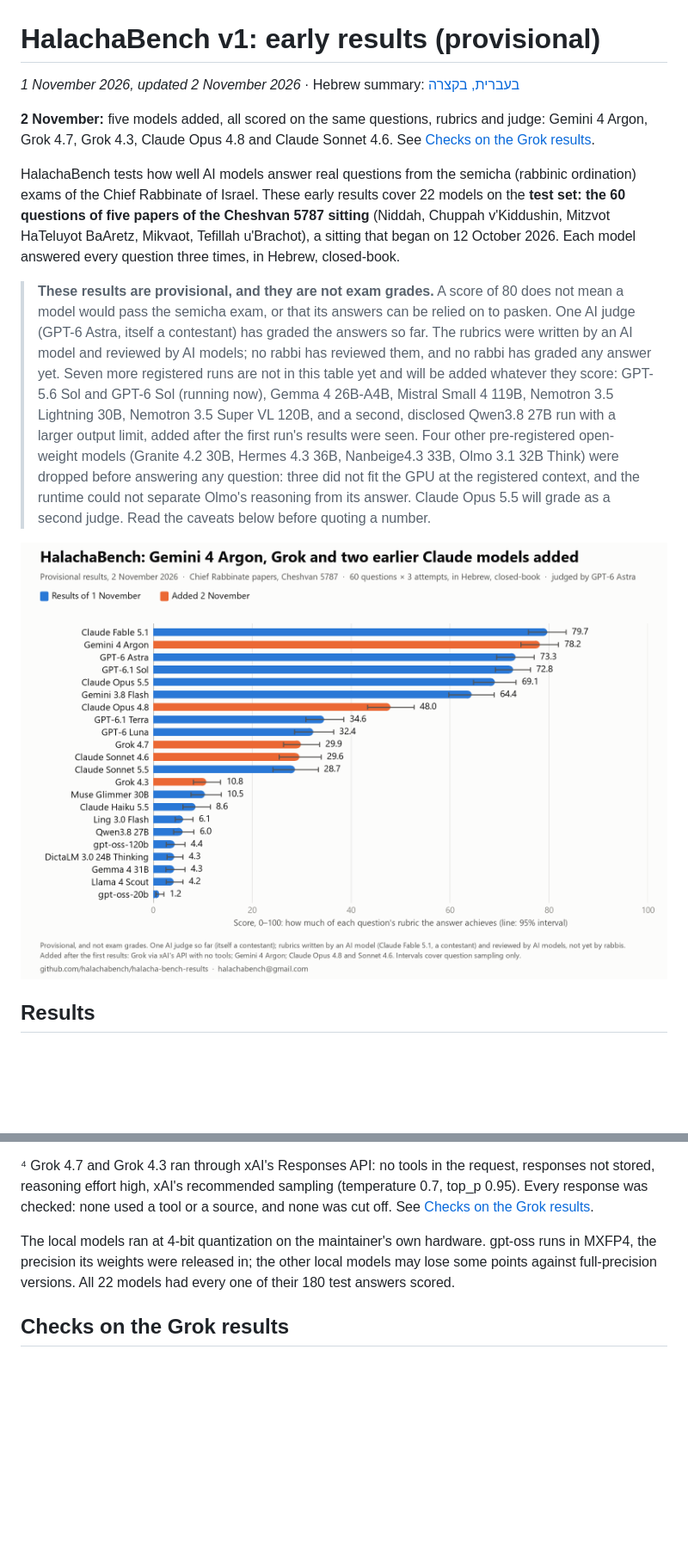
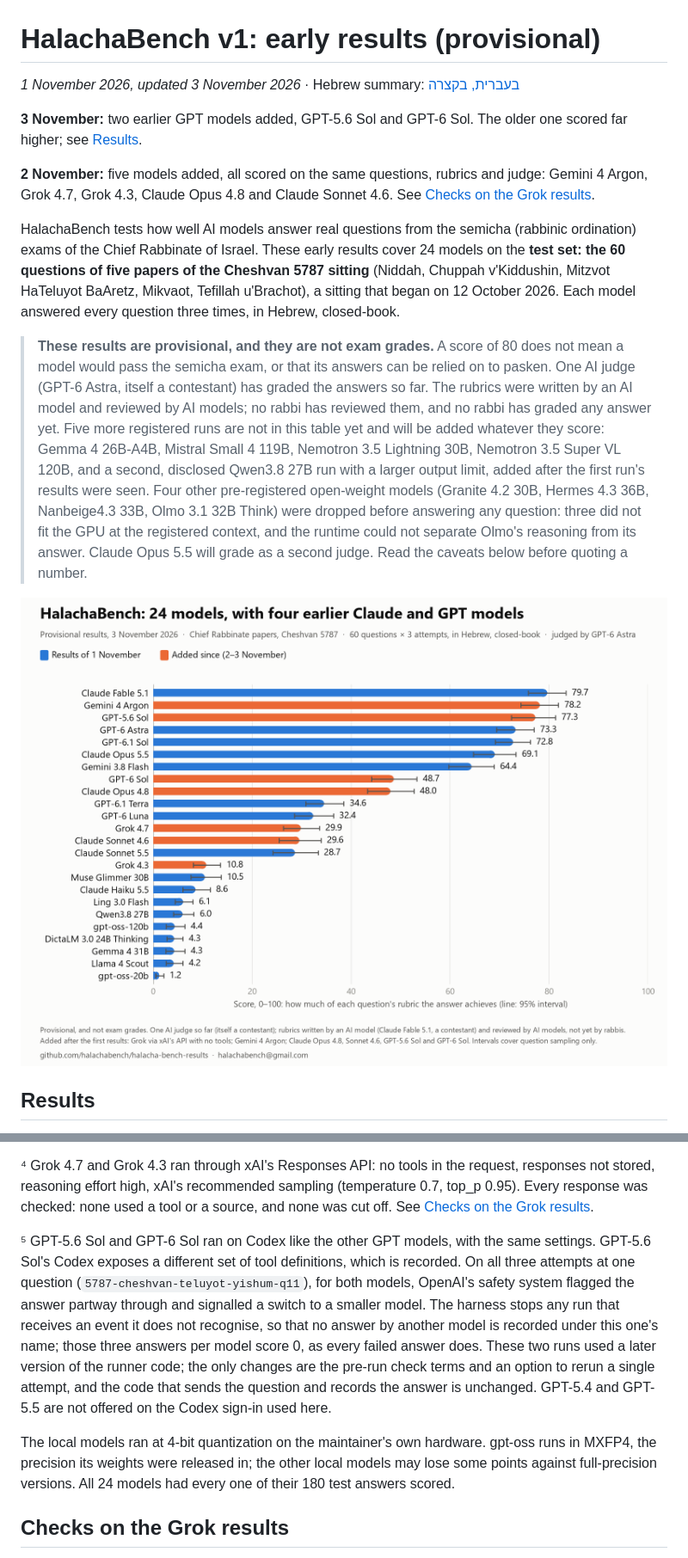
Before and after one commit to HalachaBench/halacha-bench-results, a Markdown page: README.md, 2 parts joined by grey strips. Shown at 86% size. Drawn GitHub-style; pictures changed too: results.png; blank space fills up the shorter version.

```diff
--- a/README.md
+++ b/README.md
@@ -1,20 +1,23 @@
 # HalachaBench v1: early results (provisional)
 
-*1 November 2026, updated 2 November 2026* · Hebrew summary: [בעברית, בקצרה](#בעברית-בקצרה)
+*1 November 2026, updated 3 November 2026* · Hebrew summary: [בעברית, בקצרה](#בעברית-בקצרה)
+
+**3 November:** two earlier GPT models added, GPT-5.6 Sol and GPT-6 Sol. The older one scored far higher; see
+[Results](#results).
 
 **2 November:** five models added, all scored on the same questions, rubrics and judge: Gemini 4 Argon, Grok 4.7,
 Grok 4.3, Claude Opus 4.8 and Claude Sonnet 4.6. See [Checks on the Grok results](#checks-on-the-grok-results).
 
 HalachaBench tests how well AI models answer real questions from the semicha (rabbinic ordination) exams of the Chief
-Rabbinate of Israel. These early results cover 22 models on the **test set: the 60 questions of five papers of the
+Rabbinate of Israel. These early results cover 24 models on the **test set: the 60 questions of five papers of the
 Cheshvan 5787 sitting** (Niddah, Chuppah v'Kiddushin, Mitzvot HaTeluyot BaAretz, Mikvaot, Tefillah u'Brachot), a
 sitting that began on 12 October 2026. Each model answered every question three times, in Hebrew, closed-book.
 
 > **These results are provisional, and they are not exam grades.** A score of 80 does not mean a model would pass the
 > semicha exam, or that its answers can be relied on to pasken. One AI judge (GPT-6 Astra, itself a contestant) has
 > graded the answers so far. The rubrics were written by an AI model and reviewed by AI models; no rabbi has reviewed
-> them, and no rabbi has graded any answer yet. Seven more registered runs are not in this table yet and will be added
-> whatever they score: GPT-5.6 Sol and GPT-6 Sol (running now), Gemma 4 26B-A4B, Mistral Small 4 119B, Nemotron 3.5
+> them, and no rabbi has graded any answer yet. Five more registered runs are not in this table yet and will be added
+> whatever they score: Gemma 4 26B-A4B, Mistral Small 4 119B, Nemotron 3.5
 > Lightning 30B, Nemotron 3.5 Super VL 120B, and a second, disclosed Qwen3.8 27B run with a larger output limit, added
 > after the first run's results were seen. Four other pre-registered open-weight models (Granite 4.2 30B, Hermes 4.3
 > 36B, Nanbeige4.3 33B, Olmo 3.1 32B Think) were dropped before answering any question: three did not fit the GPU at the
@@ -92,8 +102,17 @@ disclosed here.
 effort high, xAI's recommended sampling (temperature 0.7, top_p 0.95). Every response was checked: none used a tool or
 a source, and none was cut off. See [Checks on the Grok results](#checks-on-the-grok-results).
 
+⁵ GPT-5.6 Sol and GPT-6 Sol ran on Codex like the other GPT models, with the same settings. GPT-5.6 Sol's Codex
+exposes a different set of tool definitions, which is recorded. On all three attempts at one question
+(`5787-cheshvan-teluyot-yishum-q11`), for both models, OpenAI's safety system flagged the answer partway through and
+signalled a switch to a smaller model. The harness stops any run that receives an event it does not recognise, so that
+no answer by another model is recorded under this one's name; those three answers per model score 0, as every failed
+answer does. These two runs used a later version of the runner code; the only changes are the pre-run check terms and
+an option to rerun a single attempt, and the code that sends the question and records the answer is unchanged.
+GPT-5.4 and GPT-5.5 are not offered on the Codex sign-in used here.
+
 The local models ran at 4-bit quantization on the maintainer's own hardware. gpt-oss runs in MXFP4, the precision its
-weights were released in; the other local models may lose some points against full-precision versions. All 22 models
+weights were released in; the other local models may lose some points against full-precision versions. All 24 models
 had every one of their 180 test answers scored.
 
 ## Checks on the Grok results
```
Also changed, not shown: other parts of README.md (+46 -36 lines), 3 other files.
